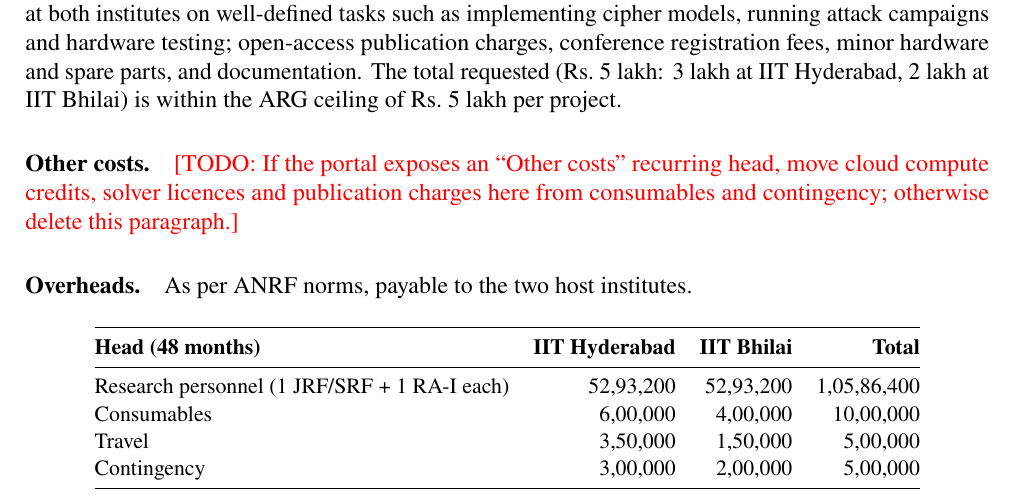
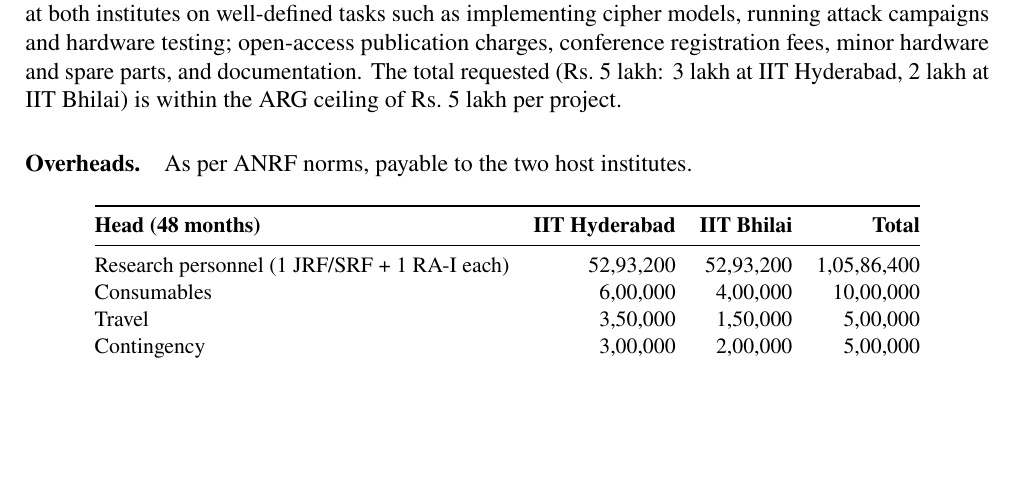
Before and after one commit to ShibamCrS/proposals, a LaTeX document (ANRF_ARG/full-proposal/full-proposal.tex): part of page 15 of 18, cut so that both start at the same text, the shorter picture padded with empty space. Compiled offline with pdfLaTeX.

Commit message:
Remove 'Other costs' paragraph; bibliography stays alpha
Co-Authored-By: Claude Fable 5.1 <noreply@anthropic.com>

```diff
--- a/ANRF_ARG/full-proposal/full-proposal.tex
+++ b/ANRF_ARG/full-proposal/full-proposal.tex
@@ -795,9 +795,6 @@
 Stipends for short-term research interns (MTech and senior BTech students) engaged at both institutes on well-defined tasks such as implementing cipher models, running attack campaigns and hardware testing; open-access publication charges, conference registration fees, minor hardware and spare parts, and documentation.
 The total requested (Rs.~5~lakh: 3~lakh at IIT~Hyderabad, 2~lakh at IIT~Bhilai) is within the ARG ceiling of Rs.~5~lakh per project.
 
-\paragraph{Other costs.}
-\todo{If the portal exposes an ``Other costs'' recurring head, move cloud compute credits, solver licences and publication charges here from consumables and contingency; otherwise delete this paragraph.}
-
 \paragraph{Overheads.}
 As per ANRF norms, payable to the two host institutes.
 
```
